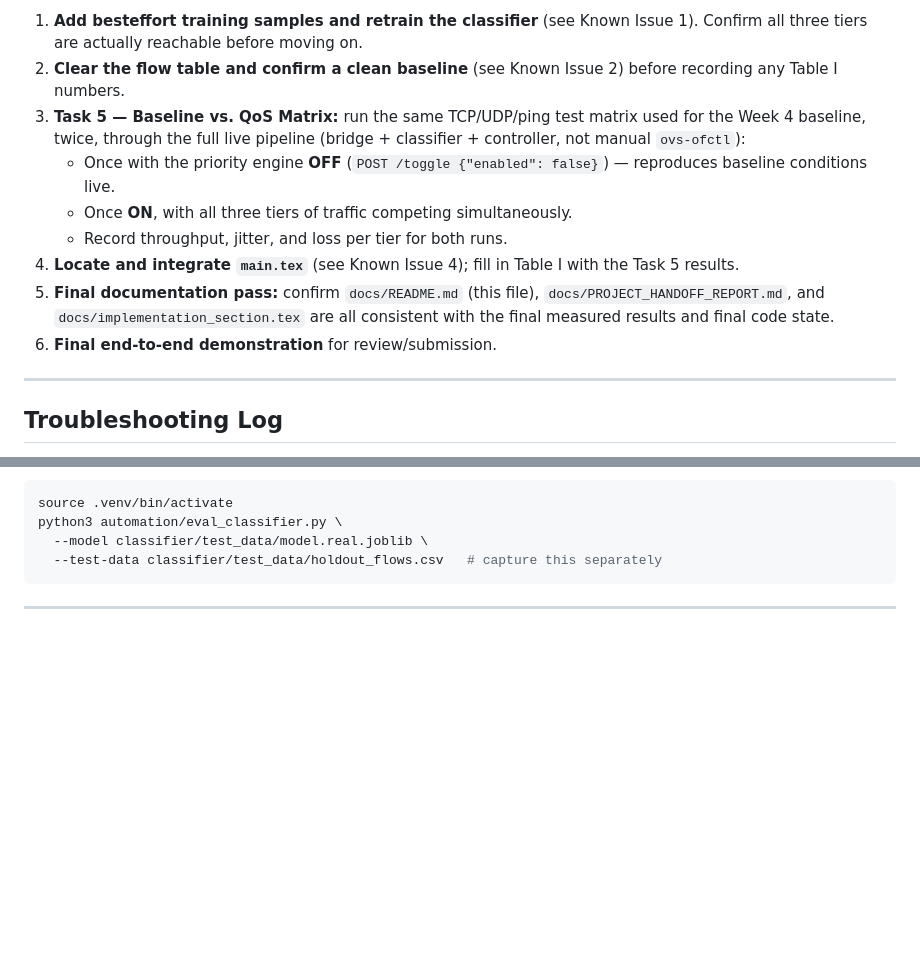
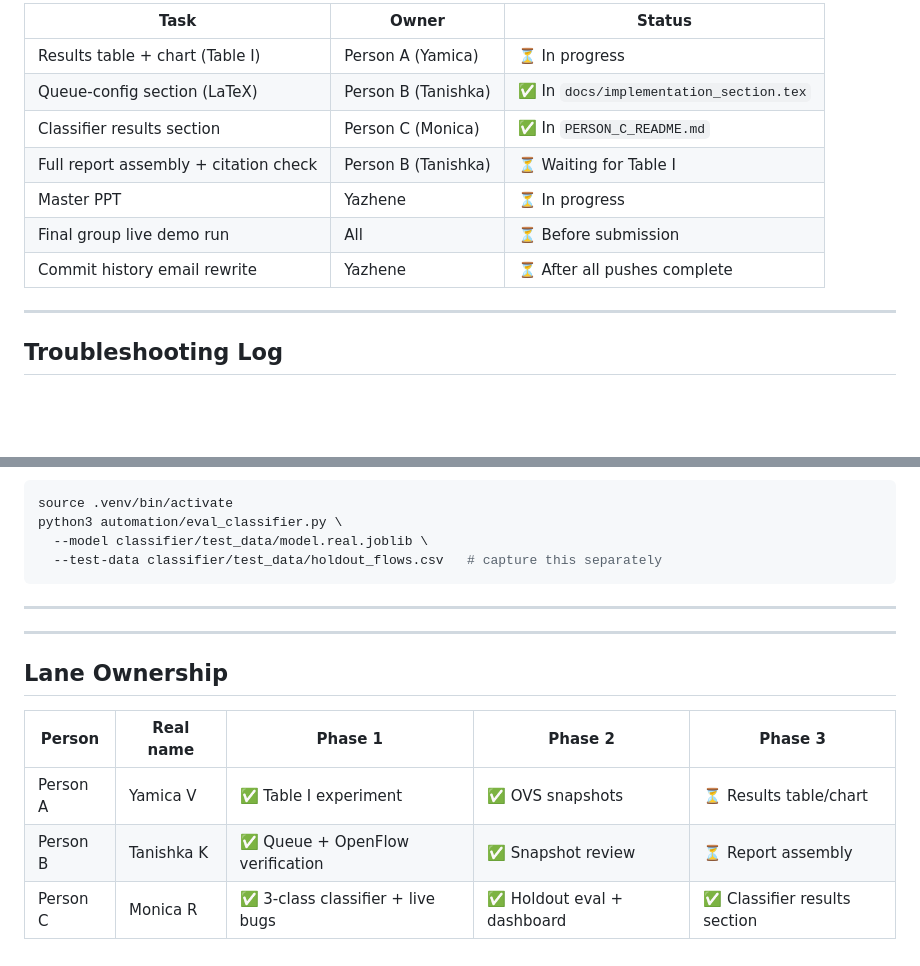
Before and after one commit to YazheneS/priority-based-network-trafficing, a Markdown page: README.md, 2 parts joined by grey strips. Drawn GitHub-style; blank space fills up the shorter version.

````diff
--- a/README.md
+++ b/README.md
@@ -480,22 +481,13 @@ In order:
 
-1. **Add besteffort training samples and retrain the classifier** (see
-   Known Issue 1). Confirm all three tiers are actually reachable before
-   moving on.
-2. **Clear the flow table and confirm a clean baseline** (see Known Issue
-   2) before recording any Table I numbers.
-3. **Task 5 — Baseline vs. QoS Matrix:** run the same TCP/UDP/ping test
-   matrix used for the Week 4 baseline, twice, through the full live
-   pipeline (bridge + classifier + controller, not manual `ovs-ofctl`):
-   - Once with the priority engine **OFF** (`POST /toggle {"enabled":
-     false}`) — reproduces baseline conditions live.
-   - Once **ON**, with all three tiers of traffic competing simultaneously.
-   - Record throughput, jitter, and loss per tier for both runs.
-4. **Locate and integrate `main.tex`** (see Known Issue 4); fill in Table I
-   with the Task 5 results.
-5. **Final documentation pass:** confirm `docs/README.md` (this file),
-   `docs/PROJECT_HANDOFF_REPORT.md`, and `docs/implementation_section.tex`
-   are all consistent with the final measured results and final code state.
-6. **Final end-to-end demonstration** for review/submission.
+| Task | Owner | Status |
+|---|---|---|
+| Results table + chart (Table I) | Person A (Yamica) | ⏳ In progress |
+| Queue-config section (LaTeX) | Person B (Tanishka) | ✅ In `docs/implementation_section.tex` |
+| Classifier results section | Person C (Monica) | ✅ In `PERSON_C_README.md` |
+| Full report assembly + citation check | Person B (Tanishka) | ⏳ Waiting for Table I |
+| Master PPT | Yazhene | ⏳ In progress |
+| Final group live demo run | All | ⏳ Before submission |
+| Commit history email rewrite | Yazhene | ⏳ After all pushes complete |
 
 ---
 
@@ -576,3 +568,12 @@ python3 automation/eval_classifier.py \
 ```
 
 ---
+---
+
+## Lane Ownership
+
+| Person | Real name | Phase 1 | Phase 2 | Phase 3 |
+|---|---|---|---|---|
+| Person A | Yamica V | ✅ Table I experiment | ✅ OVS snapshots | ⏳ Results table/chart |
+| Person B | Tanishka K | ✅ Queue + OpenFlow verification | ✅ Snapshot review | ⏳ Report assembly |
+| Person C | Monica R | ✅ 3-class classifier + live bugs | ✅ Holdout eval + dashboard | ✅ Classifier results section |
````
Also changed, not shown: other parts of README.md (+55 -54 lines).
